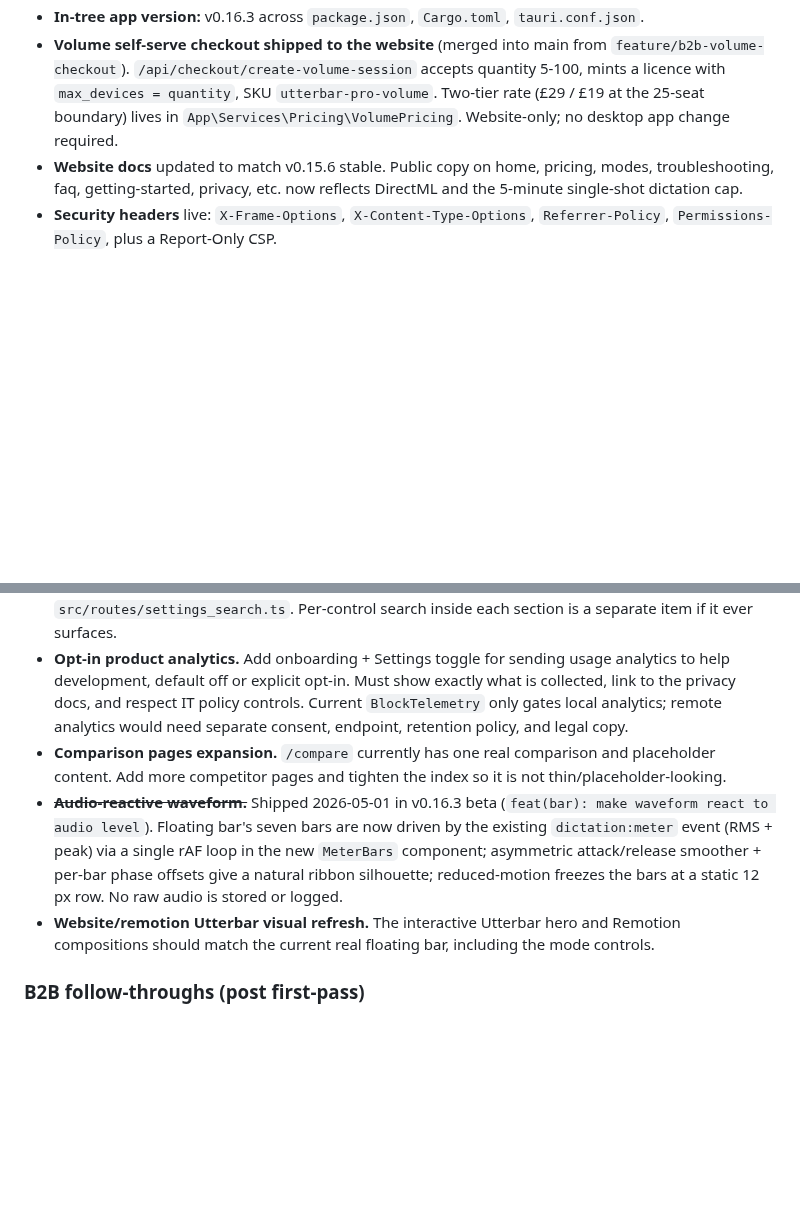
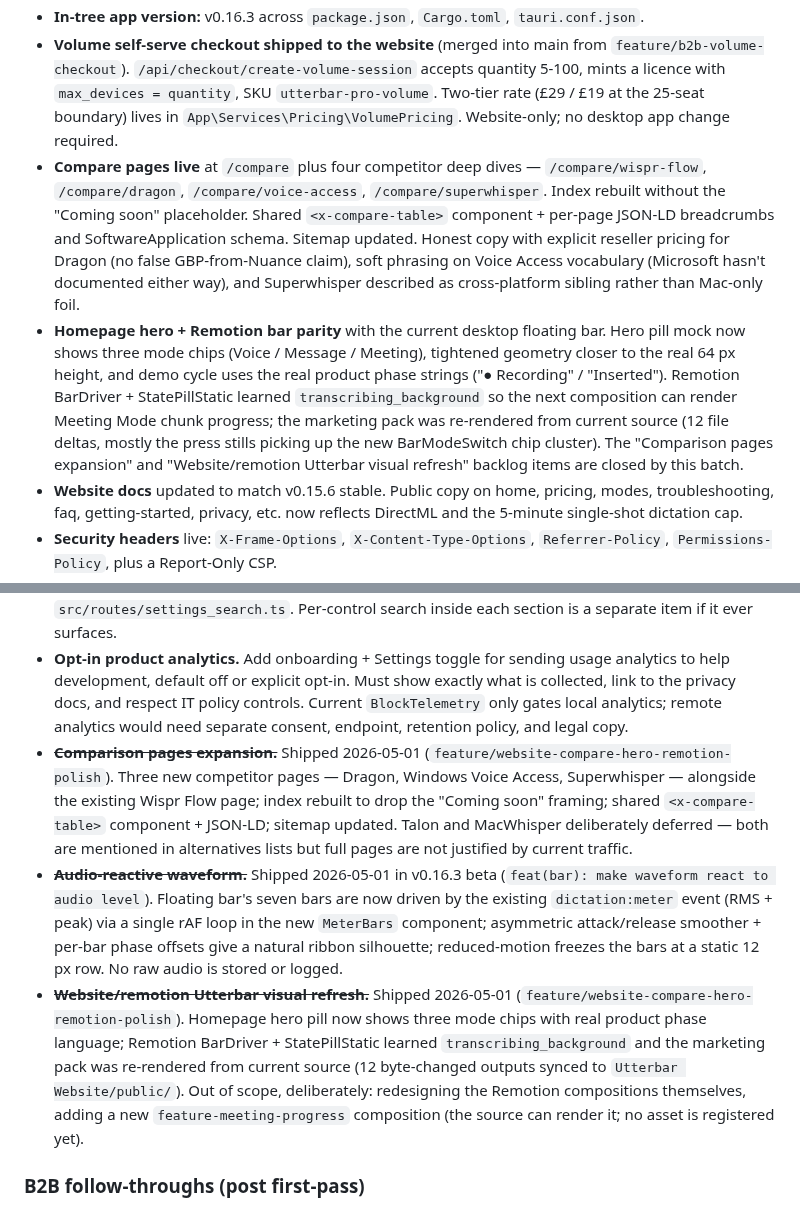
Before and after one commit to badoomtch/Utterbar-App, a Markdown page: TODO.md, 2 parts joined by grey strips. Drawn GitHub-style; blank space fills up the shorter version.

Commit message:
docs(todo): reconcile after website marketing polish deploy
The website-side compare/hero/Remotion batch is now live on
utterbar.com (deployed 2026-05-01 from
feature/website-compare-hero-remotion-polish). Two existing
backlog items close with this deploy:

  * "Comparison pages expansion" — three new competitor deep
    dives (Dragon, Voice Access, Superwhisper) alongside the
    existing Wispr Flow page; index rebuilt without the
    "Coming soon" placeholder; shared <x-compare-table>
    component + per-page JSON-LD; sitemap updated.
  * "Website/remotion Utterbar visual refresh" — homepage
    hero pill now shows three mode chips with real product
    phase strings; Remotion BarDriver + StatePillStatic
    learned transcribing_background and the marketing pack
    was re-rendered from current source.

Both items are struck through with the existing shipped-note
convention. Talon and MacWhisper full pages deliberately
deferred (mentioned only in alternatives lists). No new
Remotion composition added; the source can render meeting
chunk progress, but no asset is registered yet.

Current status gains two new bullets calling out the live
compare pages and the hero/Remotion parity — same shape as
the existing "Volume self-serve checkout shipped to the
website" line. Desktop channel lines (beta v0.16.3, stable
v0.16.0), in-tree app version, security headers, Cloudflare
HTTPS, TLS / HSTS lines all preserved unchanged.

Open backlog items preserved: per-app meeting mute, smart
rewrite, opt-in analytics, B2B follow-throughs, pre-existing
desktop issues, diarisation parking lot.

Co-Authored-By: Claude Opus 4.7 (1M context) <noreply@anthropic.com>

```diff
--- a/TODO.md
+++ b/TODO.md
@@ -12,6 +12,8 @@ Active working list. Keep short. When something ships, move it out of Next actio
 - **Beta channel:** v0.16.3 (admin row 67). Desktop UX polish on top of v0.16.2: post-update relaunch opens the main window visibly so the freshly-installed app does not vanish into the tray (scoped to the launch immediately following an applied update; ordinary launch-at-login is unchanged); Meeting Mode shows chunk-based transcription progress ("Transcribing meeting · N/M" with a thin progress bar that fills as chunks complete); the floating bar's seven-bar waveform reacts to live mic level (RMS + peak via the existing `dictation:meter` event, with asymmetric attack/release smoothing) instead of looping a constant decorative animation; a search input in the Settings sidebar filters sections by label + curated keywords ("GPU" finds Advanced, "hotkey" finds Shortcuts, "system audio" finds Audio). Carries forward v0.16.2's structured cold-warm timing + background prewarm. No DirectML provider policy change; no runtime/model/vendor changes.
 - **In-tree app version:** v0.16.3 across `package.json`, `Cargo.toml`, `tauri.conf.json`.
 - **Volume self-serve checkout shipped to the website** (merged into main from `feature/b2b-volume-checkout`). `/api/checkout/create-volume-session` accepts quantity 5-100, mints a licence with `max_devices = quantity`, SKU `utterbar-pro-volume`. Two-tier rate (£29 / £19 at the 25-seat boundary) lives in `App\Services\Pricing\VolumePricing`. Website-only; no desktop app change required.
+- **Compare pages live** at `/compare` plus four competitor deep dives — `/compare/wispr-flow`, `/compare/dragon`, `/compare/voice-access`, `/compare/superwhisper`. Index rebuilt without the "Coming soon" placeholder. Shared `<x-compare-table>` component + per-page JSON-LD breadcrumbs and SoftwareApplication schema. Sitemap updated. Honest copy with explicit reseller pricing for Dragon (no false GBP-from-Nuance claim), soft phrasing on Voice Access vocabulary (Microsoft hasn't documented either way), and Superwhisper described as cross-platform sibling rather than Mac-only foil.
+- **Homepage hero + Remotion bar parity** with the current desktop floating bar. Hero pill mock now shows three mode chips (Voice / Message / Meeting), tightened geometry closer to the real 64 px height, and demo cycle uses the real product phase strings ("● Recording" / "Inserted"). Remotion BarDriver + StatePillStatic learned `transcribing_background` so the next composition can render Meeting Mode chunk progress; the marketing pack was re-rendered from current source (12 file deltas, mostly the press stills picking up the new BarModeSwitch chip cluster). The "Comparison pages expansion" and "Website/remotion Utterbar visual refresh" backlog items are closed by this batch.
 - **Website docs** updated to match v0.15.6 stable. Public copy on home, pricing, modes, troubleshooting, faq, getting-started, privacy, etc. now reflects DirectML and the 5-minute single-shot dictation cap.
 - **Security headers** live: `X-Frame-Options`, `X-Content-Type-Options`, `Referrer-Policy`, `Permissions-Policy`, plus a Report-Only CSP.
 - **Cloudflare Always Use HTTPS** enabled. Plain HTTP redirects to HTTPS for apex, www, and dl. subdomains.
@@ -47,9 +49,9 @@ One or two lines each. Expand only if the item moves to Next actions.
 - ~~**Meeting transcription progress bar.**~~ Shipped 2026-05-01 in v0.16.3 beta (`feat(meetings): show transcription progress`). Chunk-based: `dictation:chunk-progress` event emits `{ chunk_index, total_chunks }` once per chunk boundary; StatePill renders "Transcribing meeting · N/M" with a thin progress track that fills as chunks complete. Word-level progress is out of scope (offline recogniser doesn't expose mid-chunk callbacks).
 - ~~**Settings search.**~~ Shipped 2026-05-01 in v0.16.3 beta (`feat(settings): add settings search`). Section-level search with curated keyword aliases per section ("GPU" → Advanced, "hotkey" → Shortcuts, "system audio" → Audio); Esc / X clears; empty search restores the full list. Pure helper at `src/routes/settings_search.ts`. Per-control search inside each section is a separate item if it ever surfaces.
 - **Opt-in product analytics.** Add onboarding + Settings toggle for sending usage analytics to help development, default off or explicit opt-in. Must show exactly what is collected, link to the privacy docs, and respect IT policy controls. Current `BlockTelemetry` only gates local analytics; remote analytics would need separate consent, endpoint, retention policy, and legal copy.
-- **Comparison pages expansion.** `/compare` currently has one real comparison and placeholder content. Add more competitor pages and tighten the index so it is not thin/placeholder-looking.
+- ~~**Comparison pages expansion.**~~ Shipped 2026-05-01 (`feature/website-compare-hero-remotion-polish`). Three new competitor pages — Dragon, Windows Voice Access, Superwhisper — alongside the existing Wispr Flow page; index rebuilt to drop the "Coming soon" framing; shared `<x-compare-table>` component + JSON-LD; sitemap updated. Talon and MacWhisper deliberately deferred — both are mentioned in alternatives lists but full pages are not justified by current traffic.
 - ~~**Audio-reactive waveform.**~~ Shipped 2026-05-01 in v0.16.3 beta (`feat(bar): make waveform react to audio level`). Floating bar's seven bars are now driven by the existing `dictation:meter` event (RMS + peak) via a single rAF loop in the new `MeterBars` component; asymmetric attack/release smoother + per-bar phase offsets give a natural ribbon silhouette; reduced-motion freezes the bars at a static 12 px row. No raw audio is stored or logged.
-- **Website/remotion Utterbar visual refresh.** The interactive Utterbar hero and Remotion compositions should match the current real floating bar, including the mode controls.
+- ~~**Website/remotion Utterbar visual refresh.**~~ Shipped 2026-05-01 (`feature/website-compare-hero-remotion-polish`). Homepage hero pill now shows three mode chips with real product phase language; Remotion BarDriver + StatePillStatic learned `transcribing_background` and the marketing pack was re-rendered from current source (12 byte-changed outputs synced to `Utterbar Website/public/`). Out of scope, deliberately: redesigning the Remotion compositions themselves, adding a new `feature-meeting-progress` composition (the source can render it; no asset is registered yet).
 
 ### B2B follow-throughs (post first-pass)
 
```
